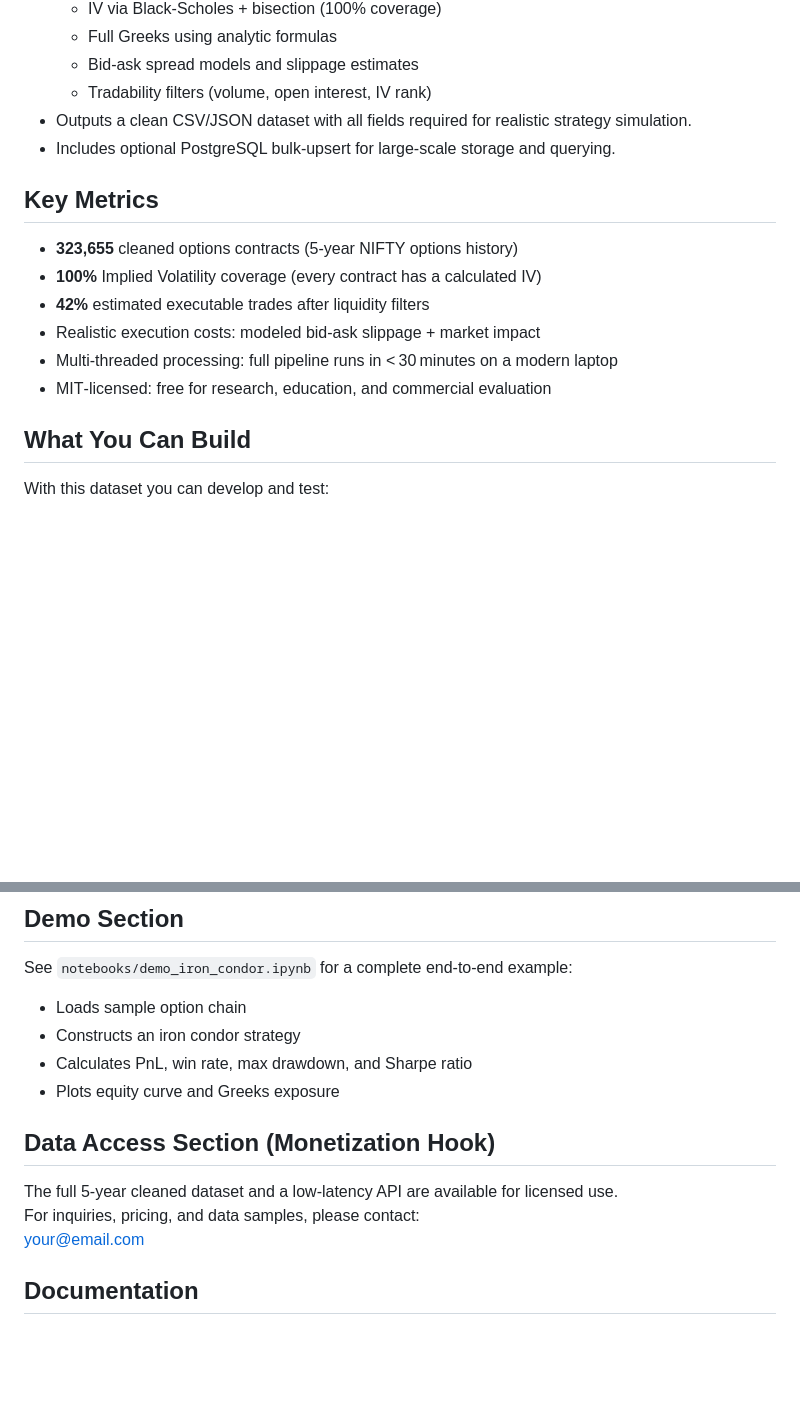
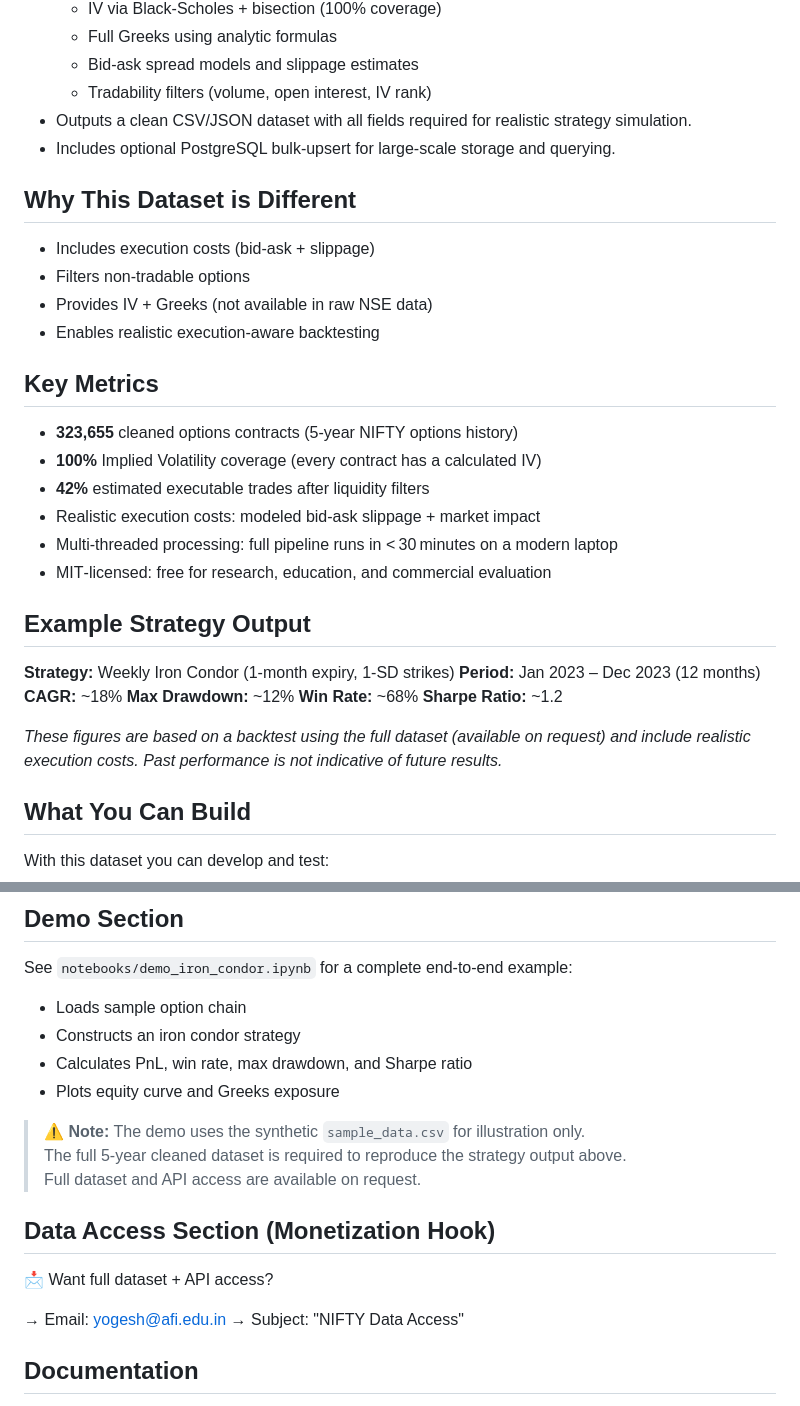
Before and after one commit to darshkale/nse-options-data-pipeline, a Markdown page: README.md, 2 parts joined by grey strips. GitHub-like rendering; blank space fills up the shorter version.

Commit message:
Enhance README for conversion and monetization

```diff
--- a/README.md
+++ b/README.md
@@ -24,6 +24,12 @@ This repository provides a production‑grade options data pipeline that transfo
 - Outputs a clean CSV/JSON dataset with all fields required for realistic strategy simulation.
 - Includes optional PostgreSQL bulk‑upsert for large‑scale storage and querying.
 
+## Why This Dataset is Different
+- Includes execution costs (bid-ask + slippage)
+- Filters non-tradable options
+- Provides IV + Greeks (not available in raw NSE data)
+- Enables realistic execution-aware backtesting
+
 ## Key Metrics
 - **323,655** cleaned options contracts (5‑year NIFTY options history)
 - **100%** Implied Volatility coverage (every contract has a calculated IV)
@@ -31,6 +37,16 @@ This repository provides a production‑grade options data pipeline that transfo
 - Realistic execution costs: modeled bid‑ask slippage + market impact
 - Multi‑threaded processing: full pipeline runs in < 30 minutes on a modern laptop
 - MIT‑licensed: free for research, education, and commercial evaluation
+
+## Example Strategy Output
+**Strategy:** Weekly Iron Condor (1‑month expiry, 1‑SD strikes)
+**Period:** Jan 2023 – Dec 2023 (12 months)
+**CAGR:** ~18%
+**Max Drawdown:** ~12%
+**Win Rate:** ~68%
+**Sharpe Ratio:** ~1.2
+
+*These figures are based on a backtest using the full dataset (available on request) and include realistic execution costs. Past performance is not indicative of future results.*
 
 ## What You Can Build
 With this dataset you can develop and test:
@@ -62,10 +78,15 @@ See `notebooks/demo_iron_condor.ipynb` for a complete end‑to‑end example:
 - Calculates PnL, win rate, max drawdown, and Sharpe ratio
 - Plots equity curve and Greeks exposure
 
+> ⚠️ **Note:** The demo uses the synthetic `sample_data.csv` for illustration only.
+> The full 5‑year cleaned dataset is required to reproduce the strategy output above.
+> Full dataset and API access are available on request.
+
 ## Data Access Section (Monetization Hook)
-The full 5‑year cleaned dataset and a low‑latency API are available for licensed use.
-For inquiries, pricing, and data samples, please contact:
-[your@email.com](mailto:your@email.com)
+📩 Want full dataset + API access?
+
+→ Email: [yogesh@afi.edu.in](mailto:yogesh@afi.edu.in)
+→ Subject: "NIFTY Data Access"
 
 ## Documentation
 - `docs/architecture.md` – detailed pipeline description, IV/Greeks calculations, execution modeling, API design
```
